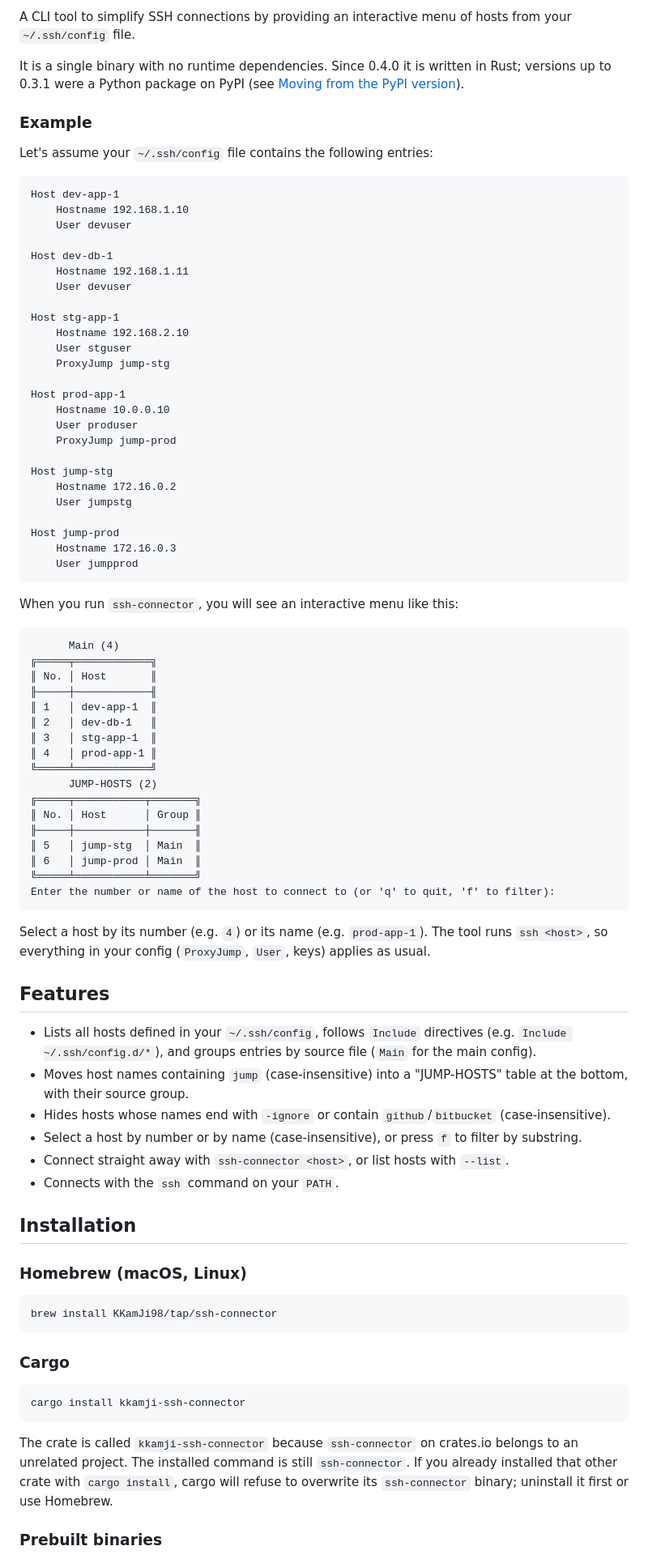
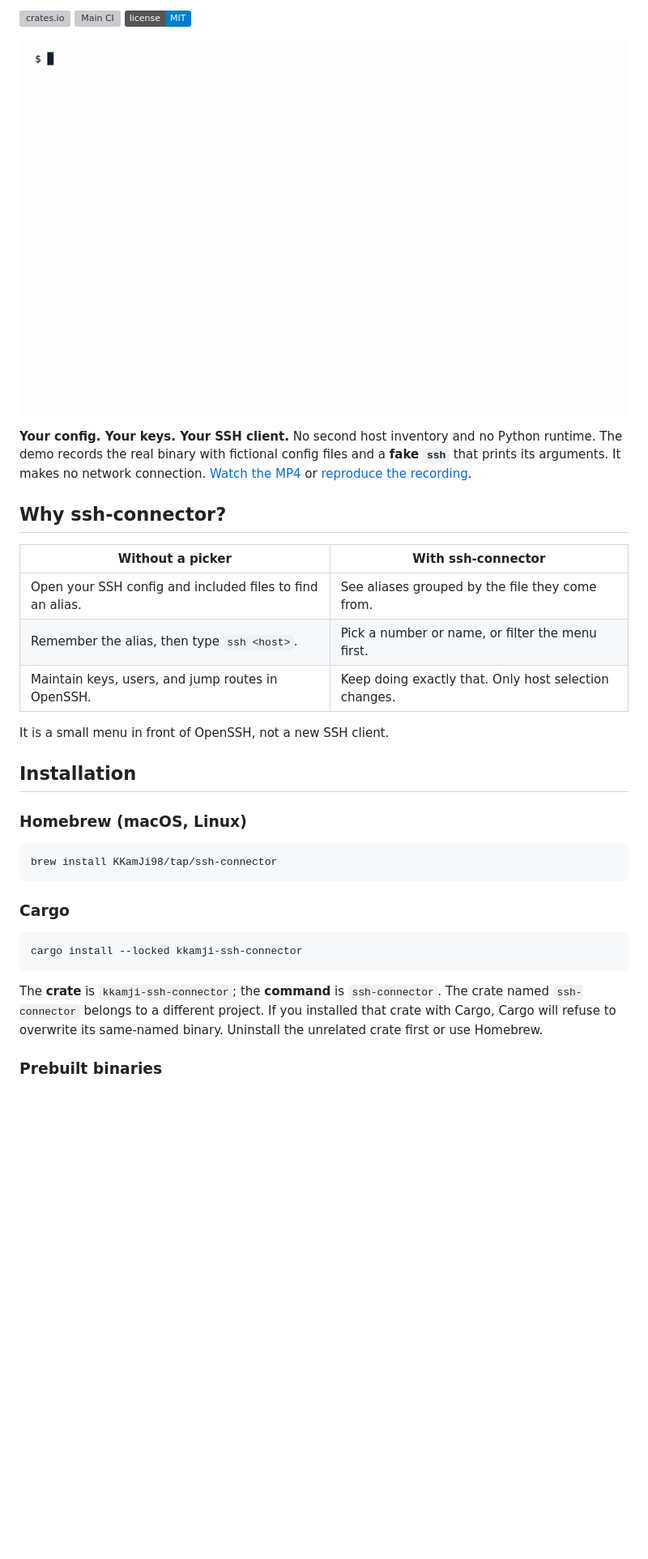
Before and after one commit to KKamJi98/ssh-connector, a Markdown page: README.md, the part around one of its changes. Shown at 81% size. GitHub-like rendering; pictures changed too: docs/demo/ssh-connector.gif (added); badges without logos; blank space fills up the shorter version; grey boxes are pictures that could not be loaded.

````diff
--- a/README.md
+++ b/README.md
@@ -4,72 +4,23 @@
 
-A CLI tool to simplify SSH connections by providing an interactive menu of hosts from your `~/.ssh/config` file.
+[![crates.io](https://img.shields.io/crates/v/kkamji-ssh-connector.svg)](https://crates.io/crates/kkamji-ssh-connector)
+[![Main CI](https://github.com/KKamJi98/ssh-connector/actions/workflows/release-please.yml/badge.svg?branch=main)](https://github.com/KKamJi98/ssh-connector/actions/workflows/release-please.yml)
+[![License: MIT](https://img.shields.io/badge/license-MIT-blue.svg)](LICENSE)
 
-It is a single binary with no runtime dependencies. Since 0.4.0 it is written in Rust; versions up to 0.3.1 were a Python package on PyPI (see [Moving from the PyPI version](#moving-from-the-pypi-version)).
+![Pick from eight hosts grouped by config file, narrow the menu to web hosts, and select web-02](https://raw.githubusercontent.com/KKamJi98/ssh-connector/main/docs/demo/ssh-connector.gif)
 
-### Example
+**Your config. Your keys. Your SSH client.** No second host inventory and no Python runtime.
+The demo records the real binary with fictional config files and a **fake `ssh`** that prints its arguments. It makes no network connection.
+[Watch the MP4](https://raw.githubusercontent.com/KKamJi98/ssh-connector/main/docs/demo/ssh-connector.mp4) or [reproduce the recording](docs/demo/README.md).
 
-Let's assume your `~/.ssh/config` file contains the following entries:
+## Why ssh-connector?
 
-```text
-Host dev-app-1
-    Hostname 192.168.1.10
-    User devuser
+| Without a picker | With ssh-connector |
+|---|---|
+| Open your SSH config and included files to find an alias. | See aliases grouped by the file they come from. |
+| Remember the alias, then type `ssh <host>`. | Pick a number or name, or filter the menu first. |
+| Maintain keys, users, and jump routes in OpenSSH. | Keep doing exactly that. Only host selection changes. |
 
-Host dev-db-1
-    Hostname 192.168.1.11
-    User devuser
-
-Host stg-app-1
-    Hostname 192.168.2.10
-    User stguser
-    ProxyJump jump-stg
-
-Host prod-app-1
-    Hostname 10.0.0.10
-    User produser
-    ProxyJump jump-prod
-
-Host jump-stg
-    Hostname 172.16.0.2
-    User jumpstg
-
-Host jump-prod
-    Hostname 172.16.0.3
-    User jumpprod
-```
-
-When you run `ssh-connector`, you will see an interactive menu like this:
-
-```text
-      Main (4)
-╔═════╤════════════╗
-║ No. │ Host       ║
-╟─────┼────────────╢
-║ 1   │ dev-app-1  ║
-║ 2   │ dev-db-1   ║
-║ 3   │ stg-app-1  ║
-║ 4   │ prod-app-1 ║
-╚═════╧════════════╝
-      JUMP-HOSTS (2)
-╔═════╤═══════════╤═══════╗
-║ No. │ Host      │ Group ║
-╟─────┼───────────┼───────╢
-║ 5   │ jump-stg  │ Main  ║
-║ 6   │ jump-prod │ Main  ║
-╚═════╧═══════════╧═══════╝
-Enter the number or name of the host to connect to (or 'q' to quit, 'f' to filter):
-```
-
-Select a host by its number (e.g. `4`) or its name (e.g. `prod-app-1`). The tool runs `ssh <host>`, so everything in your config (`ProxyJump`, `User`, keys) applies as usual.
-
-## Features
-
-- Lists all hosts defined in your `~/.ssh/config`, follows `Include` directives (e.g. `Include ~/.ssh/config.d/*`), and groups entries by source file (`Main` for the main config).
-- Moves host names containing `jump` (case-insensitive) into a "JUMP-HOSTS" table at the bottom, with their source group.
-- Hides hosts whose names end with `-ignore` or contain `github`/`bitbucket` (case-insensitive).
-- Select a host by number or by name (case-insensitive), or press `f` to filter by substring.
-- Connect straight away with `ssh-connector <host>`, or list hosts with `--list`.
-- Connects with the `ssh` command on your `PATH`.
+It is a small menu in front of OpenSSH, not a new SSH client.
 
 ## Installation
 
@@ -82,10 +33,11 @@ brew install KKamJi98/tap/ssh-connector
 ### Cargo
 
 ```bash
-cargo install kkamji-ssh-connector
+cargo install --locked kkamji-ssh-connector
 ```
 
-The crate is called `kkamji-ssh-connector` because `ssh-connector` on crates.io belongs to an unrelated project. The installed command is still `ssh-connector`. If you already installed that other crate with `cargo install`, cargo will refuse to overwrite its `ssh-connector` binary; uninstall it first or use Homebrew.
+The **crate** is `kkamji-ssh-connector`; the **command** is `ssh-connector`.
+The crate named `ssh-connector` belongs to a different project. If you installed that crate with Cargo, Cargo will refuse to overwrite its same-named binary. Uninstall the unrelated crate first or use Homebrew.
 
 ### Prebuilt binaries
 
````
Also changed, not shown: other parts of README.md (+161 -45 lines), docs/demo/README.md (added, +42 -0 lines), 5 other files.
